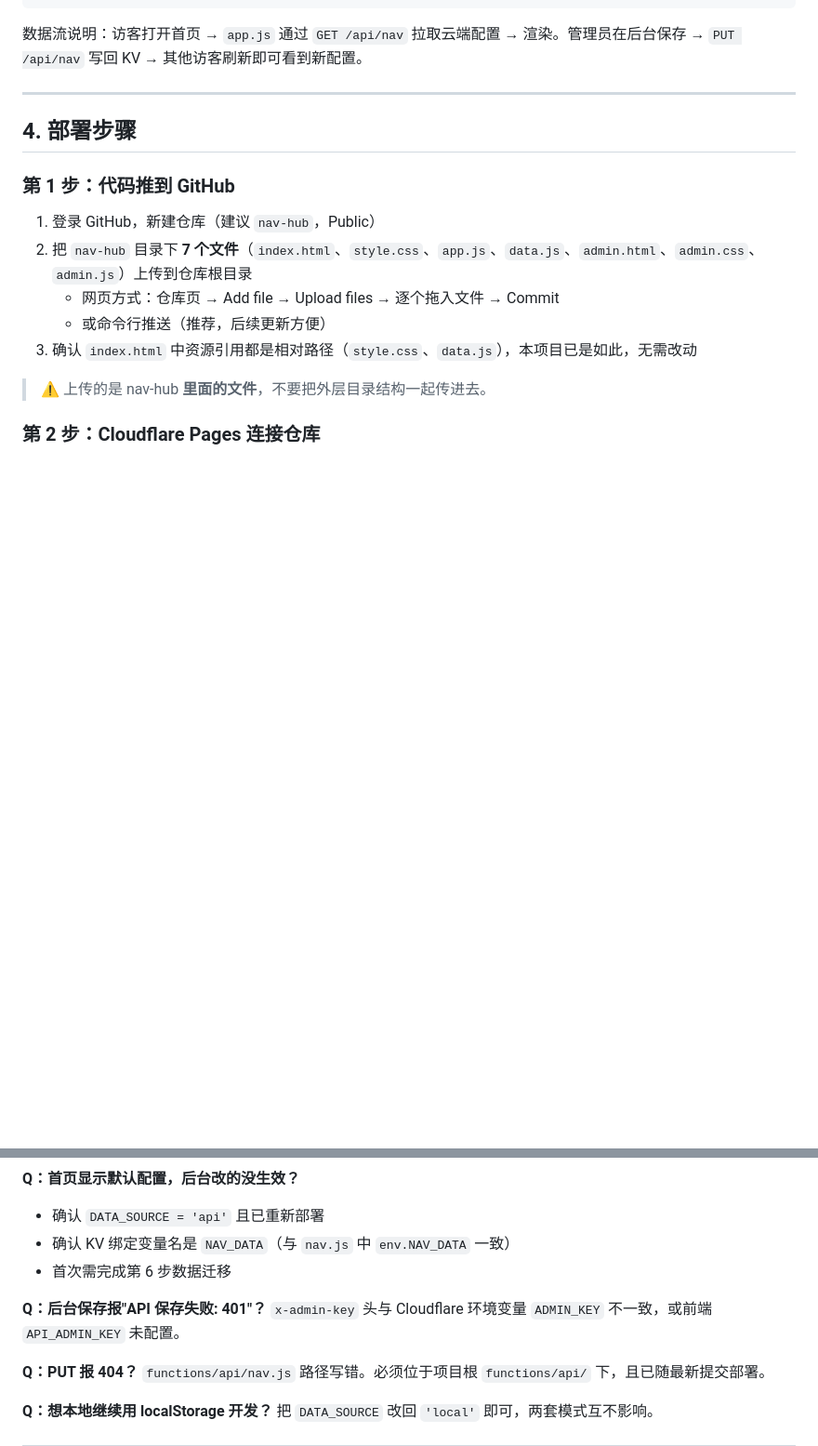
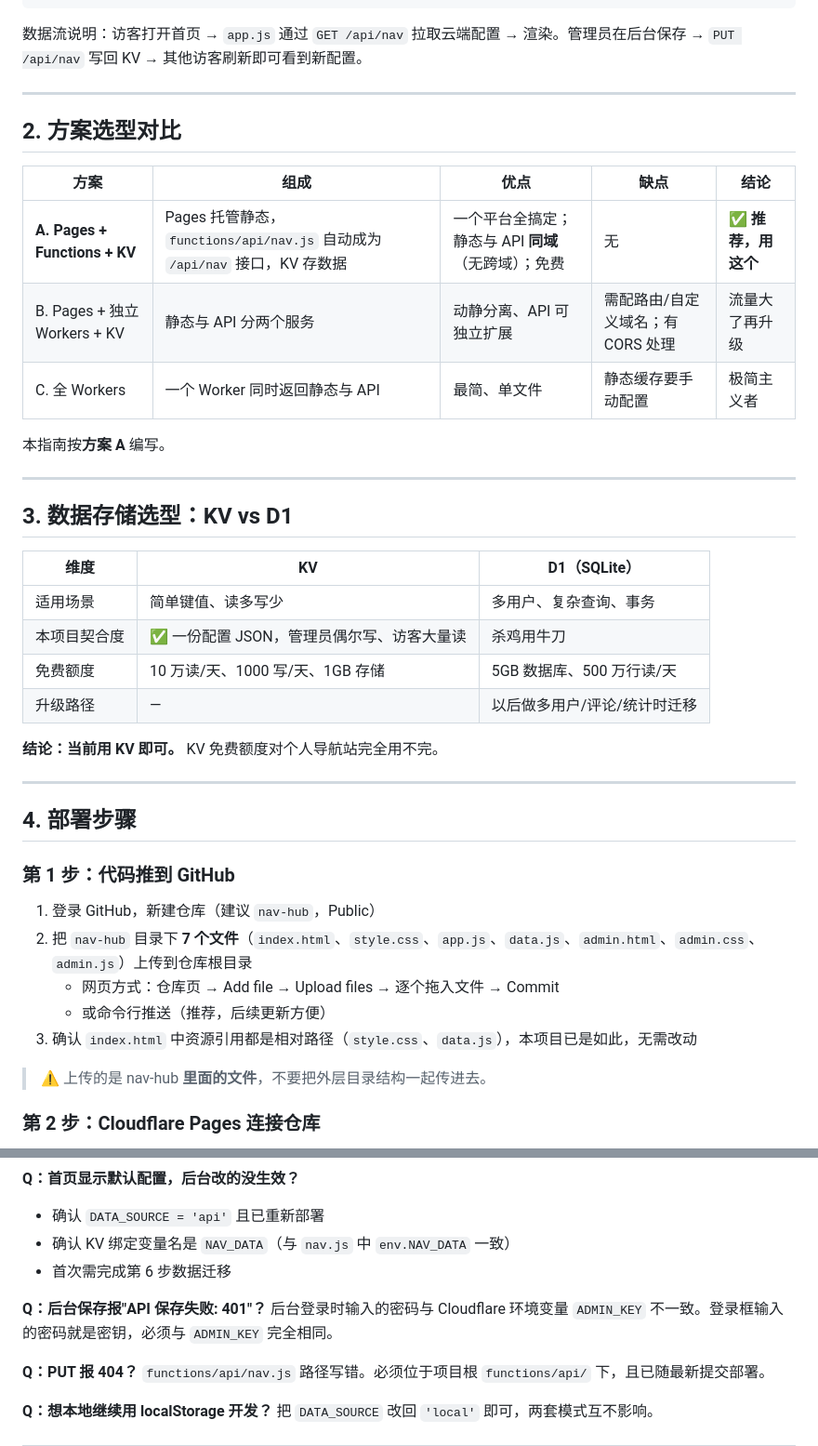
Before and after one commit to jinfeifei68/nav-hub, a Markdown page: README.md, 2 parts joined by grey strips. Shown at 93% size. GitHub-like rendering; blank space fills up the shorter version.

```diff
--- a/README.md
+++ b/README.md
@@ -28,6 +28,32 @@ GitHub 仓库（代码源 + 版本管理，随时回滚）
 数据流说明：访客打开首页 → `app.js` 通过 `GET /api/nav` 拉取云端配置 → 渲染。管理员在后台保存 → `PUT /api/nav` 写回 KV → 其他访客刷新即可看到新配置。
 
 ---
+
+## 2. 方案选型对比
+
+| 方案 | 组成 | 优点 | 缺点 | 结论 |
+|------|------|------|------|------|
+| **A. Pages + Functions + KV** | Pages 托管静态，`functions/api/nav.js` 自动成为 `/api/nav` 接口，KV 存数据 | 一个平台全搞定；静态与 API **同域**（无跨域）；免费 | 无 | ✅ **推荐，用这个** |
+| B. Pages + 独立 Workers + KV | 静态与 API 分两个服务 | 动静分离、API 可独立扩展 | 需配路由/自定义域名；有 CORS 处理 | 流量大了再升级 |
+| C. 全 Workers | 一个 Worker 同时返回静态与 API | 最简、单文件 | 静态缓存要手动配置 | 极简主义者 |
+
+本指南按**方案 A** 编写。
+
+---
+
+## 3. 数据存储选型：KV vs D1
+
+| 维度 | KV | D1（SQLite） |
+|------|-----|-------------|
+| 适用场景 | 简单键值、读多写少 | 多用户、复杂查询、事务 |
+| 本项目契合度 | ✅ 一份配置 JSON，管理员偶尔写、访客大量读 | 杀鸡用牛刀 |
+| 免费额度 | 10 万读/天、1000 写/天、1GB 存储 | 5GB 数据库、500 万行读/天 |
+| 升级路径 | — | 以后做多用户/评论/统计时迁移 |
+
+**结论：当前用 KV 即可。** KV 免费额度对个人导航站完全用不完。
+
+---
+
 ## 4. 部署步骤
 
 ### 第 1 步：代码推到 GitHub
@@ -215,7 +268,7 @@ function save(data) {
 - 首次需完成第 6 步数据迁移
 
 **Q：后台保存报"API 保存失败: 401"？**
-`x-admin-key` 头与 Cloudflare 环境变量 `ADMIN_KEY` 不一致，或前端 `API_ADMIN_KEY` 未配置。
+后台登录时输入的密码与 Cloudflare 环境变量 `ADMIN_KEY` 不一致。登录框输入的密码就是密钥，必须与 `ADMIN_KEY` 完全相同。
 
 **Q：PUT 报 404？**
 `functions/api/nav.js` 路径写错。必须位于项目根 `functions/api/` 下，且已随最新提交部署。
```
Also changed, not shown: other parts of README.md (+35 -8 lines).
